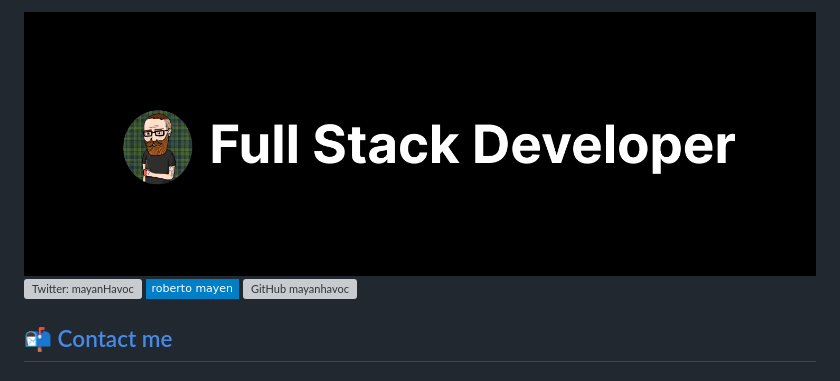
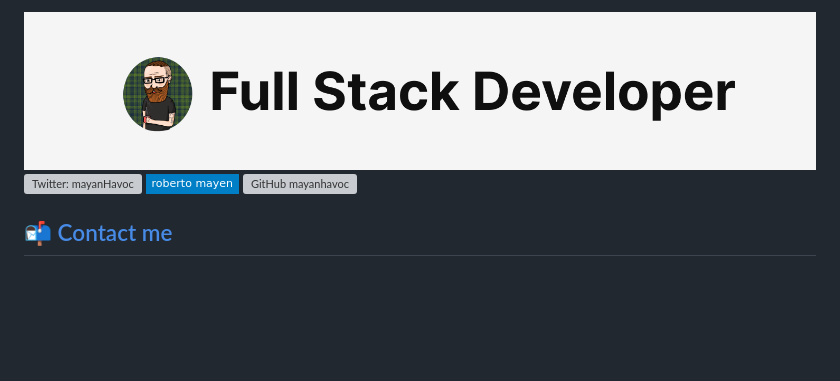
Before and after one commit to mayanhavoc/mayanhavoc, a Markdown page: README.md, the part around the change. GitHub-like rendering; pictures changed too: Github-cover-white-bg.png (added); badges without logos; blank space fills up the shorter version; grey boxes are pictures that could not be loaded.

Commit message:
changes cover

```diff
--- a/README.md
+++ b/README.md
@@ -1,4 +1,4 @@
-<img src="./Github-cover.png"/>
+<img src="./Github-cover-white-bg.png"/>
 
 [![Twitter: mayanHavoc](https://img.shields.io/twitter/follow/mayanHavoc?style=social)](https://twitter.com/mayanHavoc)
 [![Linkedin: Roberto Mayen Hess](https://img.shields.io/badge/-roberto_mayen-blue?style=flat-square&logo=Linkedin&logoColor=white&link=https://www.linkedin.com/in/roberto-mayen-hess/)](https://www.linkedin.com/in/roberto-mayen-hess/)
```
